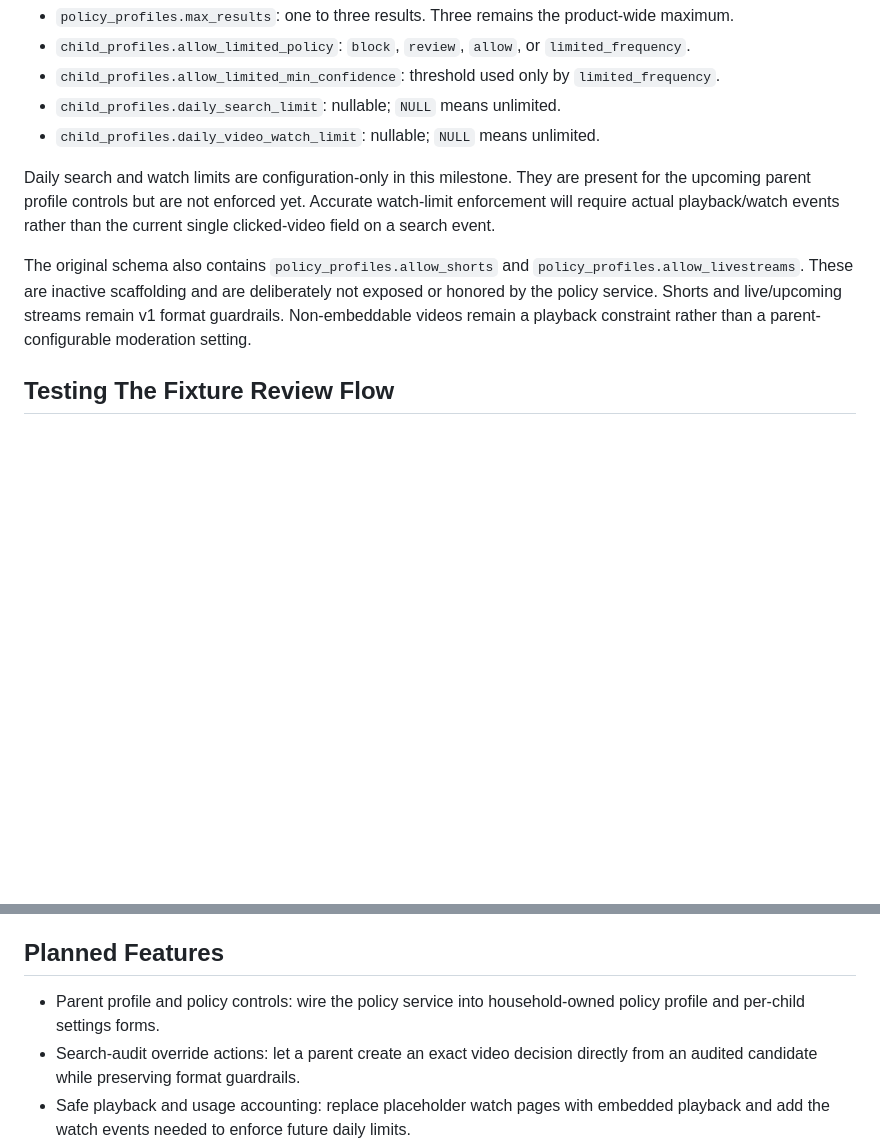
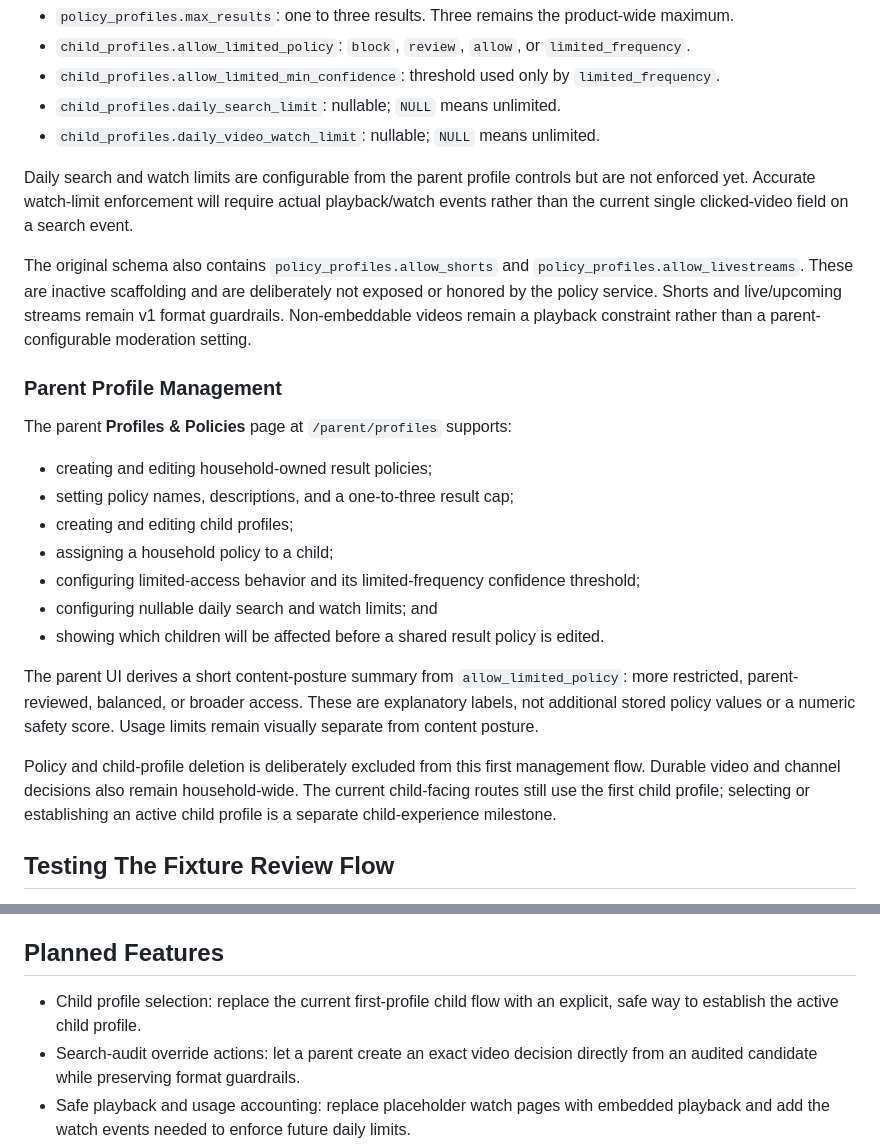
Before and after one commit to a-goldberg/kidview, a Markdown page: README.md, 2 parts joined by grey strips. Rendered like a GitHub page; blank space fills up the shorter version.

Commit message:
Document parent policy management

```diff
--- a/README.md
+++ b/README.md
@@ -108,9 +108,25 @@ Current configurable values are:
 - `child_profiles.daily_search_limit`: nullable; `NULL` means unlimited.
 - `child_profiles.daily_video_watch_limit`: nullable; `NULL` means unlimited.
 
-Daily search and watch limits are configuration-only in this milestone. They are present for the upcoming parent profile controls but are not enforced yet. Accurate watch-limit enforcement will require actual playback/watch events rather than the current single clicked-video field on a search event.
+Daily search and watch limits are configurable from the parent profile controls but are not enforced yet. Accurate watch-limit enforcement will require actual playback/watch events rather than the current single clicked-video field on a search event.
 
 The original schema also contains `policy_profiles.allow_shorts` and `policy_profiles.allow_livestreams`. These are inactive scaffolding and are deliberately not exposed or honored by the policy service. Shorts and live/upcoming streams remain v1 format guardrails. Non-embeddable videos remain a playback constraint rather than a parent-configurable moderation setting.
+
+### Parent Profile Management
+
+The parent **Profiles & Policies** page at `/parent/profiles` supports:
+
+- creating and editing household-owned result policies;
+- setting policy names, descriptions, and a one-to-three result cap;
+- creating and editing child profiles;
+- assigning a household policy to a child;
+- configuring limited-access behavior and its limited-frequency confidence threshold;
+- configuring nullable daily search and watch limits; and
+- showing which children will be affected before a shared result policy is edited.
+
+The parent UI derives a short content-posture summary from `allow_limited_policy`: more restricted, parent-reviewed, balanced, or broader access. These are explanatory labels, not additional stored policy values or a numeric safety score. Usage limits remain visually separate from content posture.
+
+Policy and child-profile deletion is deliberately excluded from this first management flow. Durable video and channel decisions also remain household-wide. The current child-facing routes still use the first child profile; selecting or establishing an active child profile is a separate child-experience milestone.
 
 ## Testing The Fixture Review Flow
 
@@ -327,7 +343,7 @@ Then restart the app.
 
 ## Planned Features
 
-- Parent profile and policy controls: wire the policy service into household-owned policy profile and per-child settings forms.
+- Child profile selection: replace the current first-profile child flow with an explicit, safe way to establish the active child profile.
 - Search-audit override actions: let a parent create an exact video decision directly from an audited candidate while preserving format guardrails.
 - Safe playback and usage accounting: replace placeholder watch pages with embedded playback and add the watch events needed to enforce future daily limits.
 
```
Also changed, not shown: docs/audit-vocabulary.md (+3 -1 lines), docs/testing.md (+4 -0 lines).
